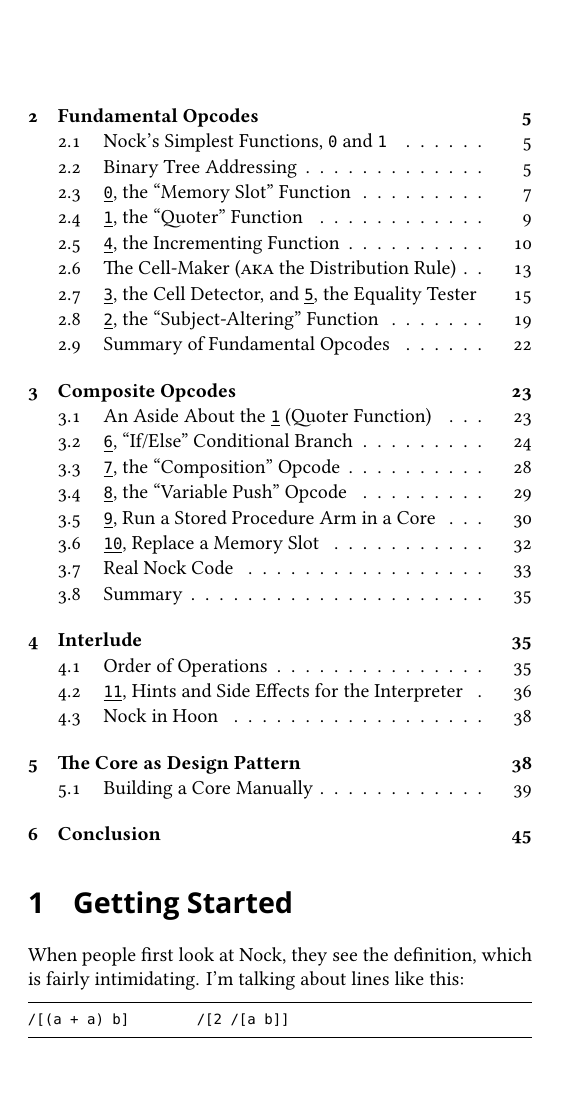
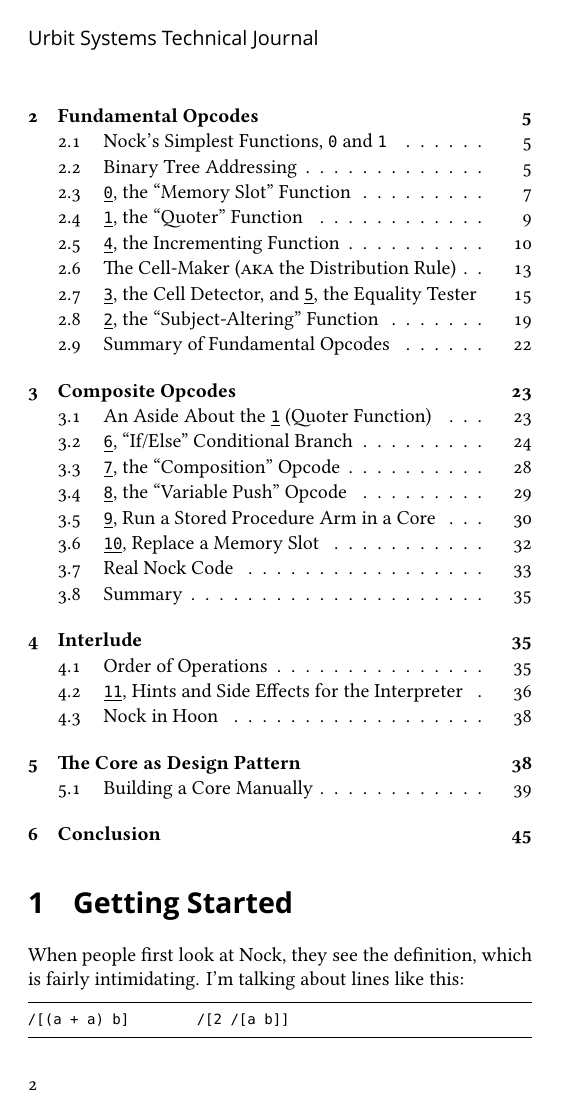
Before and after one commit to Urbit-Systems-Technical-Journal/ustj-nock-tutorial, a LaTeX paper (mss.tex): page 2 of 45. Compiled offline with XeLaTeX; a missing font is replaced by an installed copy or a similar font.

Commit message:
Post final version with footers.

```diff
--- a/mss.tex
+++ b/mss.tex
@@ -35,9 +35,9 @@
 }
 %  Arrange subsequent pages:
 \fancyhf{}
-% \fancyhead[LE]{{\urbitfont Urbit Systems Technical Journal}}
-% \fancyhead[RO]{Nock for Everyday Coders}
-% \fancyfoot[LE,RO]{\thepage}
+\fancyhead[LE]{{\urbitfont Urbit Systems Technical Journal}}
+\fancyhead[RO]{Nock for Everyday Coders}
+\fancyfoot[LE,RO]{\thepage}
 
 %%MANUSCRIPT
 \title{Nock for Everyday Coders}
```
Also changed, not shown: mss.pdf.
